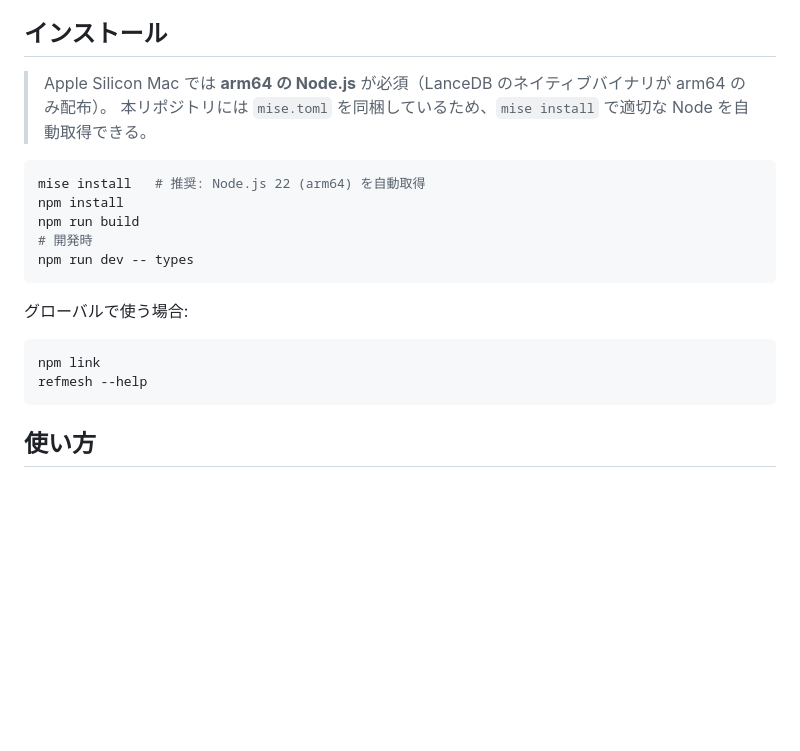
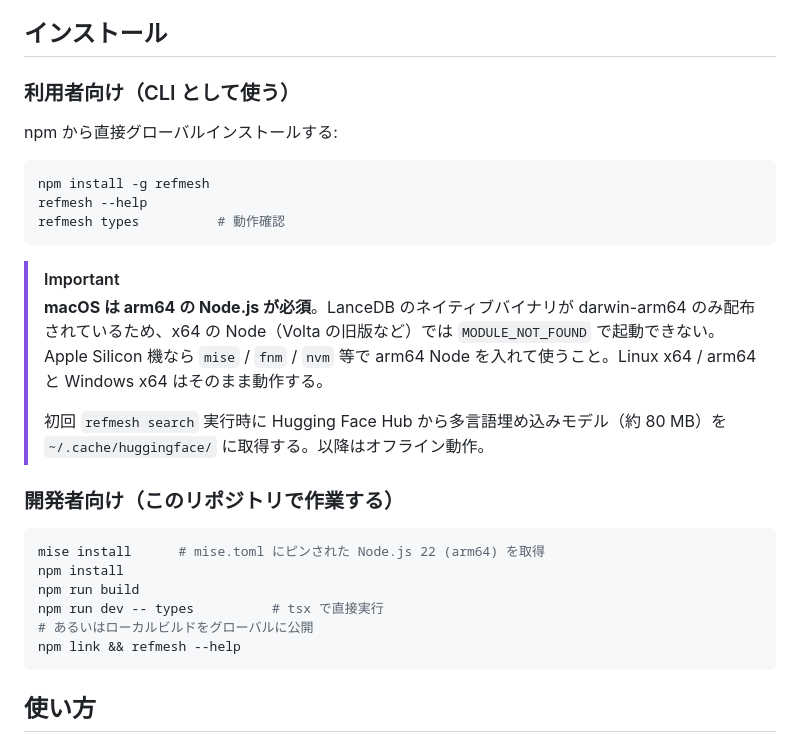
Before and after one commit to sert-xx/refmesh, a Markdown page: README.md, the part around one of its changes. Drawn GitHub-style; blank space fills up the shorter version.

````diff
--- a/README.md
+++ b/README.md
@@ -12,22 +12,31 @@
 
 ## インストール
 
-> Apple Silicon Mac では **arm64 の Node.js** が必須（LanceDB のネイティブバイナリが arm64 のみ配布）。
-> 本リポジトリには `mise.toml` を同梱しているため、`mise install` で適切な Node を自動取得できる。
+### 利用者向け（CLI として使う）
+
+npm から直接グローバルインストールする:
 
 ```bash
-mise install   # 推奨: Node.js 22 (arm64) を自動取得
+npm install -g refmesh
+refmesh --help
+refmesh types          # 動作確認
+```
+
+> [!IMPORTANT]
+> **macOS は arm64 の Node.js が必須**。LanceDB のネイティブバイナリが darwin-arm64 のみ配布されているため、x64 の Node（Volta の旧版など）では `MODULE_NOT_FOUND` で起動できない。
+> Apple Silicon 機なら `mise` / `fnm` / `nvm` 等で arm64 Node を入れて使うこと。Linux x64 / arm64 と Windows x64 はそのまま動作する。
+>
+> 初回 `refmesh search` 実行時に Hugging Face Hub から多言語埋め込みモデル（約 80 MB）を `~/.cache/huggingface/` に取得する。以降はオフライン動作。
+
+### 開発者向け（このリポジトリで作業する）
+
+```bash
+mise install      # mise.toml にピンされた Node.js 22 (arm64) を取得
 npm install
 npm run build
-# 開発時
-npm run dev -- types
-```
-
-グローバルで使う場合:
-
-```bash
-npm link
-refmesh --help
+npm run dev -- types          # tsx で直接実行
+# あるいはローカルビルドをグローバルに公開
+npm link && refmesh --help
 ```
 
 ## 使い方
````
Also changed, not shown: other parts of README.md (+28 -0 lines).
